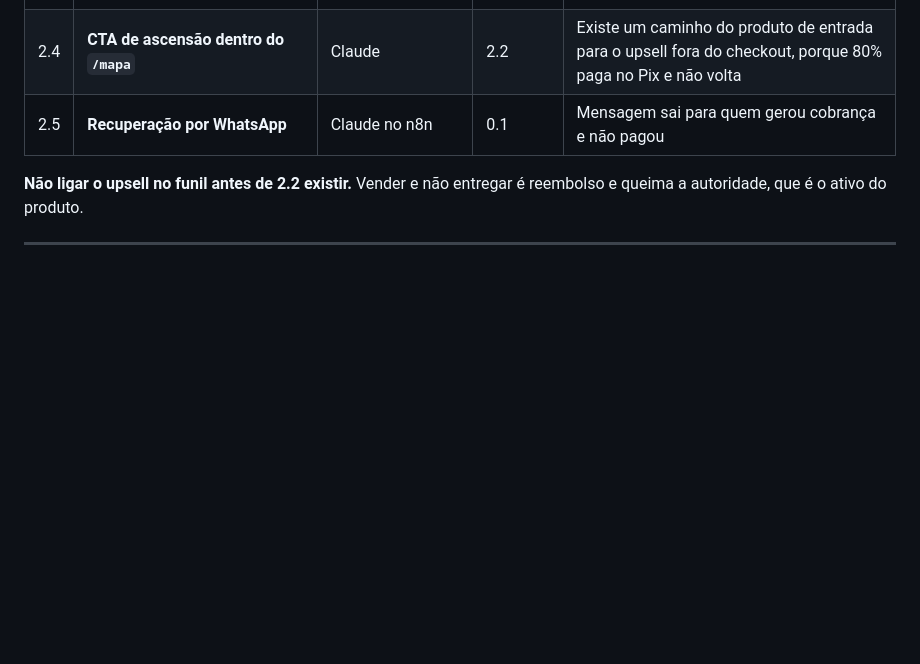
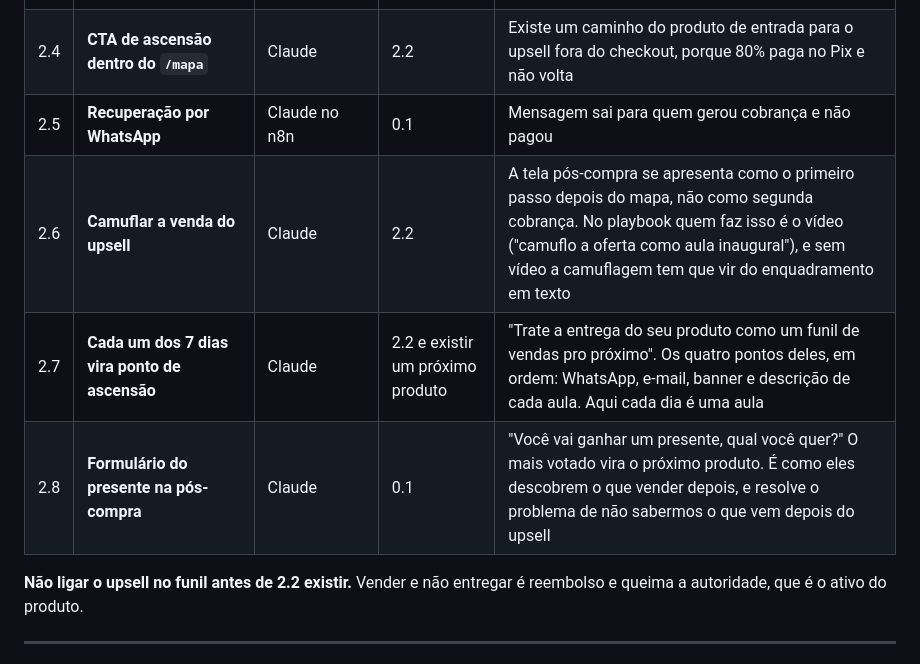
Before and after one commit to AlisonPinha/qual-ia-abrir, a Markdown page: _docs/PLANO-EXECUCAO.md, the part around the change. Rendered like a GitHub page; blank space fills up the shorter version.

Commit message:
docs: três itens de backend que estavam no playbook e não na fila
Camuflar a venda do upsell, tratar cada dia da entrega como ponto de
ascensão e o formulário do presente para descobrir o próximo produto.
Os três saíram do episódio #159 e do Playbook Low Ticket, e nenhum
estava na Fase 2.

Co-Authored-By: Claude Opus 5 (1M context) <noreply@anthropic.com>

```diff
--- a/_docs/PLANO-EXECUCAO.md
+++ b/_docs/PLANO-EXECUCAO.md
@@ -97,6 +97,9 @@ barato. Hoje não há para onde subir.
 | 2.3 | **Tela pós-compra** com o upsell a R$ 130 (crédito de R$ 67 abatido) | Claude | 2.2 | Sai no fluxo real de quem compra, e o crédito bate |
 | 2.4 | **CTA de ascensão dentro do `/mapa`** | Claude | 2.2 | Existe um caminho do produto de entrada para o upsell fora do checkout, porque 80% paga no Pix e não volta |
 | 2.5 | **Recuperação por WhatsApp** | Claude no n8n | 0.1 | Mensagem sai para quem gerou cobrança e não pagou |
+| 2.6 | **Camuflar a venda do upsell** | Claude | 2.2 | A tela pós-compra se apresenta como o primeiro passo depois do mapa, não como segunda cobrança. No playbook quem faz isso é o vídeo ("camuflo a oferta como aula inaugural"), e sem vídeo a camuflagem tem que vir do enquadramento em texto |
+| 2.7 | **Cada um dos 7 dias vira ponto de ascensão** | Claude | 2.2 e existir um próximo produto | "Trate a entrega do seu produto como um funil de vendas pro próximo". Os quatro pontos deles, em ordem: WhatsApp, e-mail, banner e descrição de cada aula. Aqui cada dia é uma aula |
+| 2.8 | **Formulário do presente na pós-compra** | Claude | 0.1 | "Você vai ganhar um presente, qual você quer?" O mais votado vira o próximo produto. É como eles descobrem o que vender depois, e resolve o problema de não sabermos o que vem depois do upsell |
 
 **Não ligar o upsell no funil antes de 2.2 existir.** Vender e não entregar é reembolso e
 queima a autoridade, que é o ativo do produto.
```
